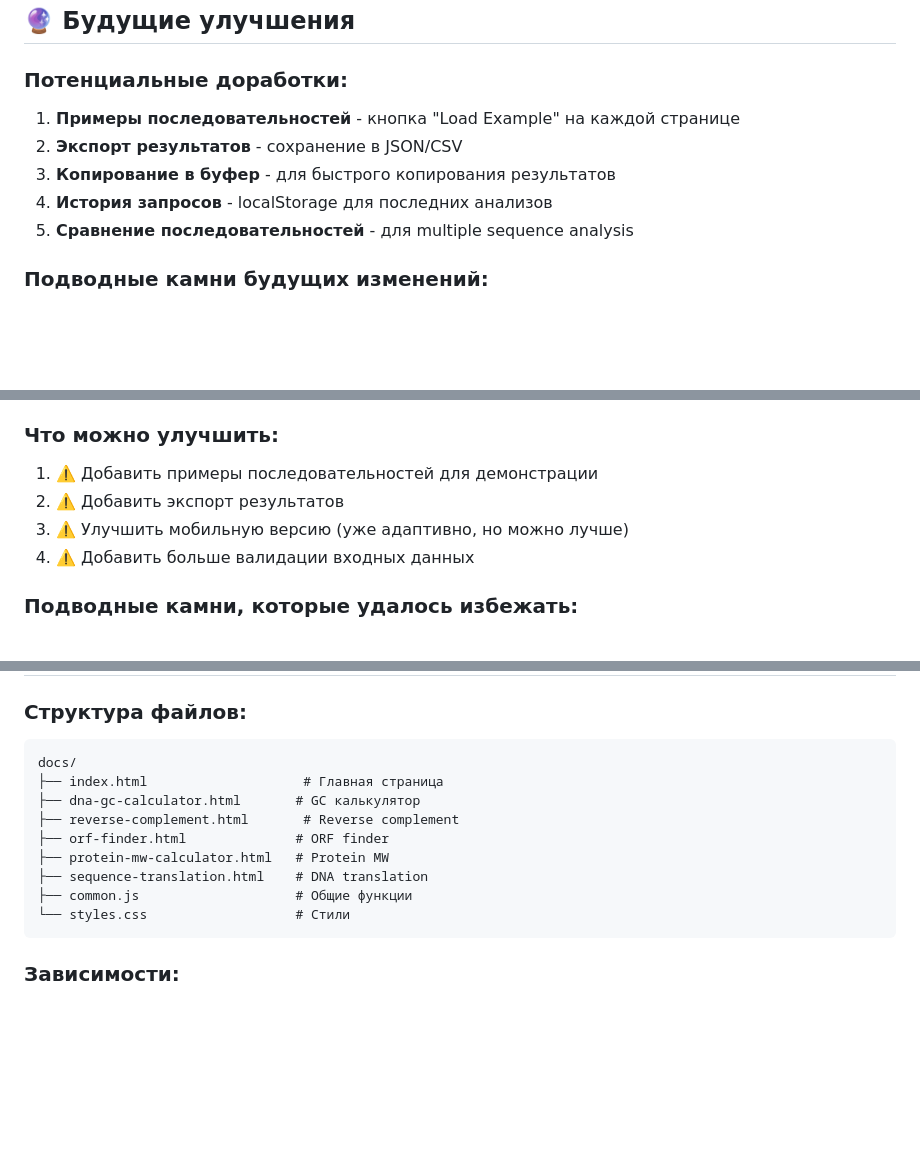
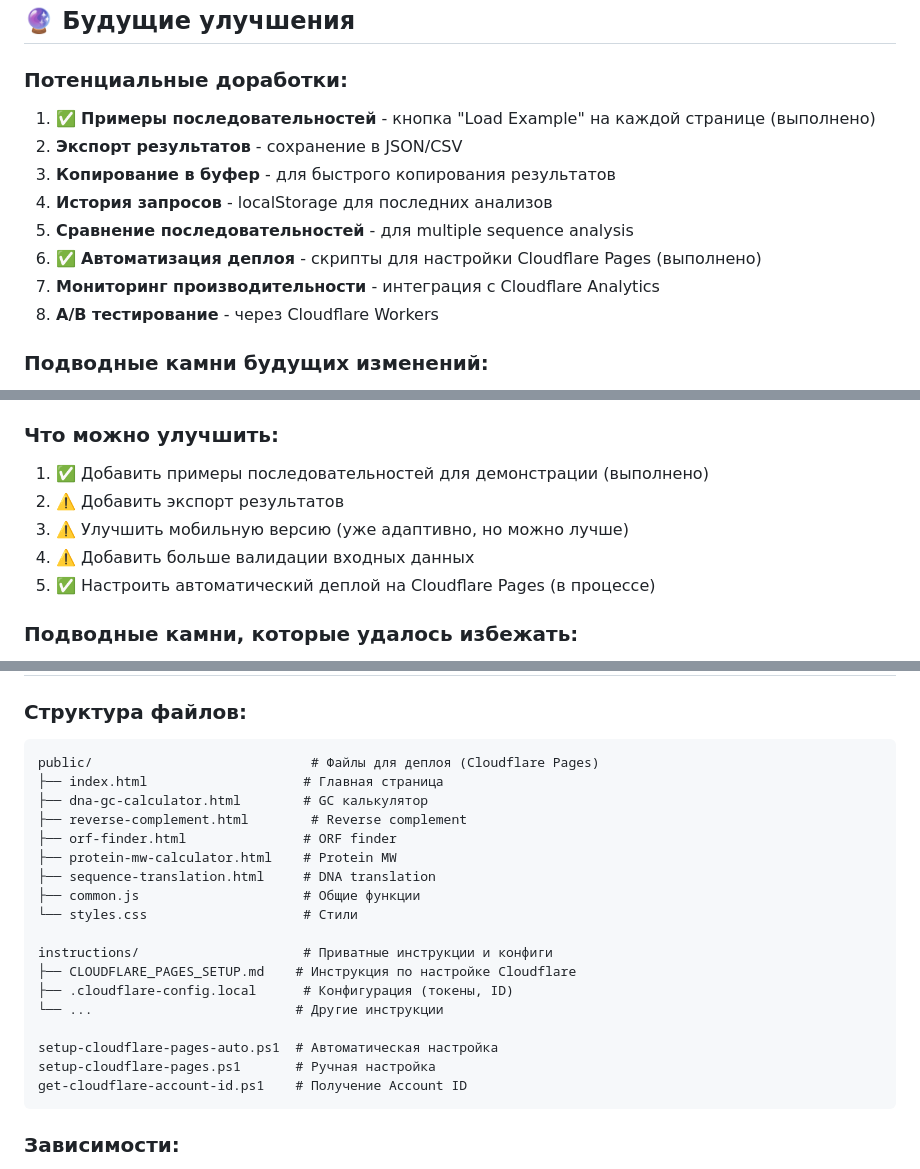
Before and after one commit to gorelikspb/proteinanalyse, a Markdown page: PROJECT_LOG.md, 3 parts joined by grey strips. GitHub-like rendering; blank space fills up the shorter version.

Commit message:
Update project log: Cloudflare Pages deployment preparation

````diff
--- a/PROJECT_LOG.md
+++ b/PROJECT_LOG.md
@@ -280,11 +280,14 @@
 ## 🔮 Будущие улучшения
 
 ### Потенциальные доработки:
-1. **Примеры последовательностей** - кнопка "Load Example" на каждой странице
+1. ✅ **Примеры последовательностей** - кнопка "Load Example" на каждой странице (выполнено)
 2. **Экспорт результатов** - сохранение в JSON/CSV
 3. **Копирование в буфер** - для быстрого копирования результатов
 4. **История запросов** - localStorage для последних анализов
 5. **Сравнение последовательностей** - для multiple sequence analysis
+6. ✅ **Автоматизация деплоя** - скрипты для настройки Cloudflare Pages (выполнено)
+7. **Мониторинг производительности** - интеграция с Cloudflare Analytics
+8. **A/B тестирование** - через Cloudflare Workers
 
 ### Подводные камни будущих изменений:
 - Добавление функций может увеличить размер `common.js`
@@ -404,10 +410,11 @@
 4. ✅ Клиентская обработка - быстро, приватно, бесплатно
 
 ### Что можно улучшить:
-1. ⚠️ Добавить примеры последовательностей для демонстрации
+1. ✅ Добавить примеры последовательностей для демонстрации (выполнено)
 2. ⚠️ Добавить экспорт результатов
 3. ⚠️ Улучшить мобильную версию (уже адаптивно, но можно лучше)
 4. ⚠️ Добавить больше валидации входных данных
+5. ✅ Настроить автоматический деплой на Cloudflare Pages (в процессе)
 
 ### Подводные камни, которые удалось избежать:
 1. ✅ Не переоптимизировали SEO (естественные тексты)
@@ -421,15 +428,24 @@
 
 ### Структура файлов:
 ```
-docs/
+public/                            # Файлы для деплоя (Cloudflare Pages)
 ├── index.html                    # Главная страница
-├── dna-gc-calculator.html       # GC калькулятор
-├── reverse-complement.html       # Reverse complement
-├── orf-finder.html              # ORF finder
-├── protein-mw-calculator.html   # Protein MW
-├── sequence-translation.html    # DNA translation
-├── common.js                    # Общие функции
-└── styles.css                   # Стили
+├── dna-gc-calculator.html        # GC калькулятор
+├── reverse-complement.html        # Reverse complement
+├── orf-finder.html               # ORF finder
+├── protein-mw-calculator.html    # Protein MW
+├── sequence-translation.html     # DNA translation
+├── common.js                     # Общие функции
+└── styles.css                    # Стили
+
+instructions/                     # Приватные инструкции и конфиги
+├── CLOUDFLARE_PAGES_SETUP.md    # Инструкция по настройке Cloudflare
+├── .cloudflare-config.local      # Конфигурация (токены, ID)
+└── ...                          # Другие инструкции
+
+setup-cloudflare-pages-auto.ps1  # Автоматическая настройка
+setup-cloudflare-pages.ps1       # Ручная настройка
+get-cloudflare-account-id.ps1    # Получение Account ID
 ```
 
 ### Зависимости:
````
Also changed, not shown: other parts of PROJECT_LOG.md (+4 -1 lines).
